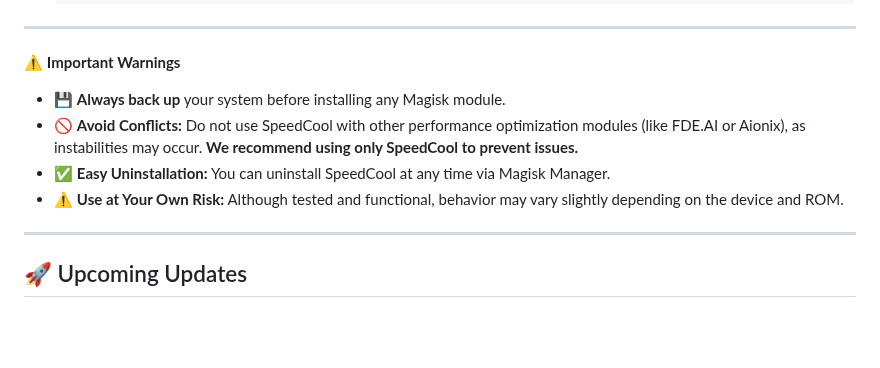
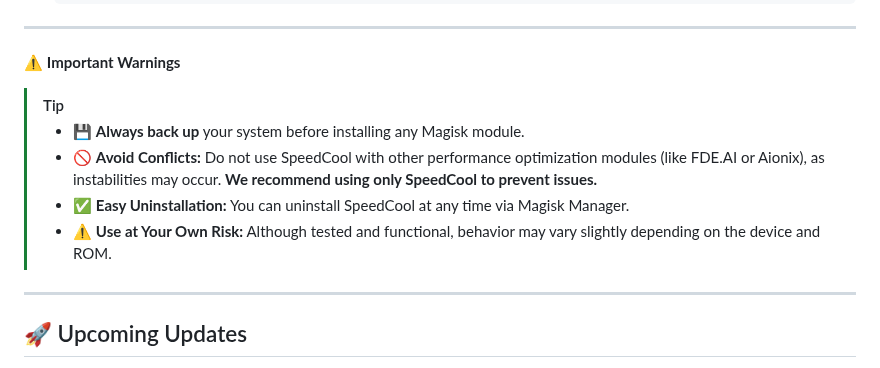
Before and after one commit to Llucs/SpeedCool-Magisk-Module, a Markdown page: README.md, the part around the change. GitHub-like rendering; blank space fills up the shorter version.

Commit message:
Atualizar o README.md

```diff
--- a/README.md
+++ b/README.md
@@ -91,10 +91,11 @@ To access SpeedCool's advanced settings and profiles:
 
 ⚠️ **Important Warnings**
 
-*   💾 **Always back up** your system before installing any Magisk module.
-*   🚫 **Avoid Conflicts:** Do not use SpeedCool with other performance optimization modules (like FDE.AI or Aionix), as instabilities may occur. **We recommend using only SpeedCool to prevent issues.**
-*   ✅ **Easy Uninstallation:** You can uninstall SpeedCool at any time via Magisk Manager.
-*   ⚠️ **Use at Your Own Risk:** Although tested and functional, behavior may vary slightly depending on the device and ROM.
+> [!TIP]
+> *   💾 **Always back up** your system before installing any Magisk module.
+> *   🚫 **Avoid Conflicts:** Do not use SpeedCool with other performance optimization modules (like FDE.AI or Aionix), as instabilities may occur. **We recommend using only SpeedCool to prevent issues.**
+> *   ✅ **Easy Uninstallation:** You can uninstall SpeedCool at any time via Magisk Manager.
+> *   ⚠️ **Use at Your Own Risk:** Although tested and functional, behavior may vary slightly depending on the device and ROM.
 
 ---
 
```
